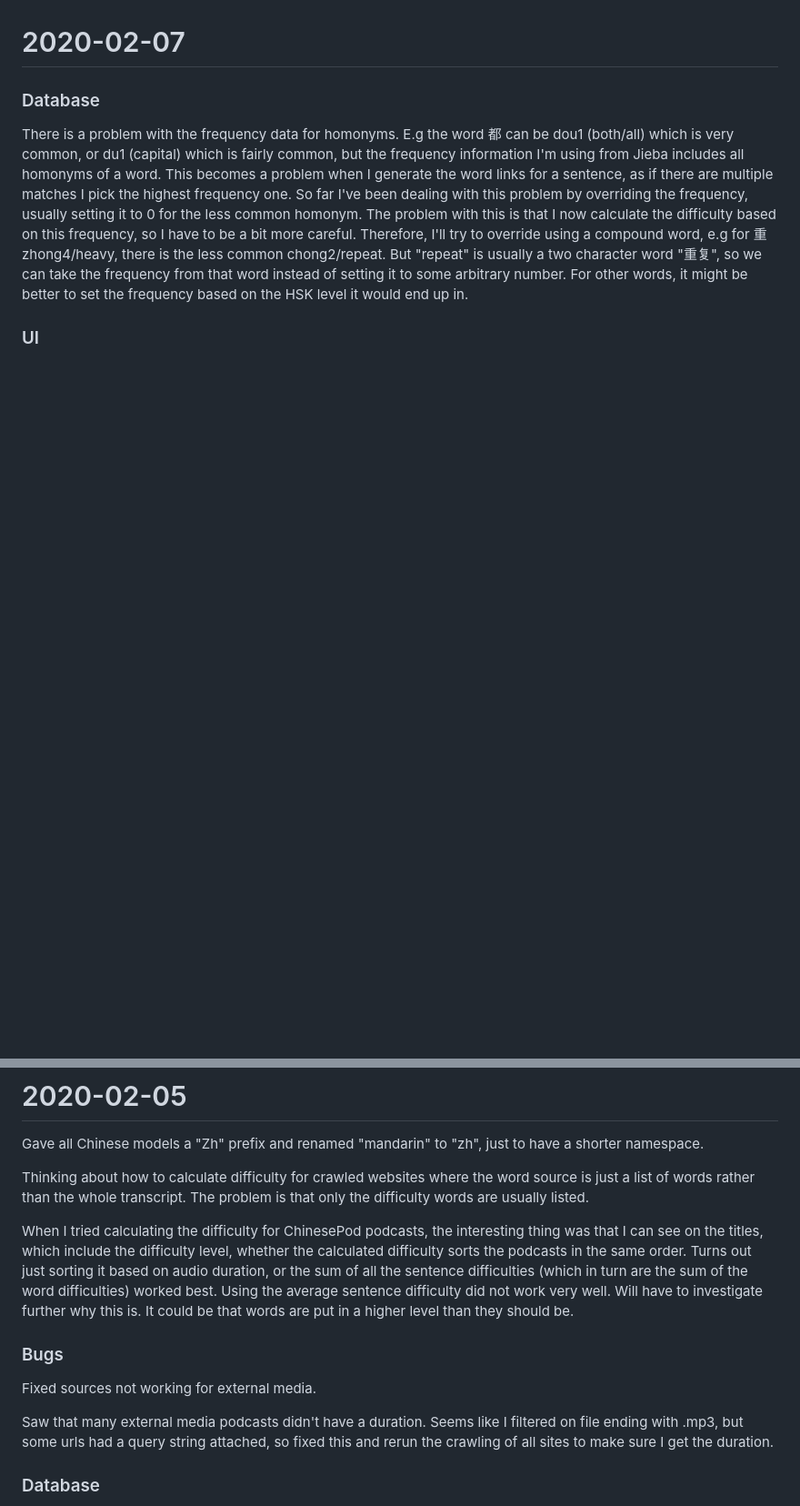
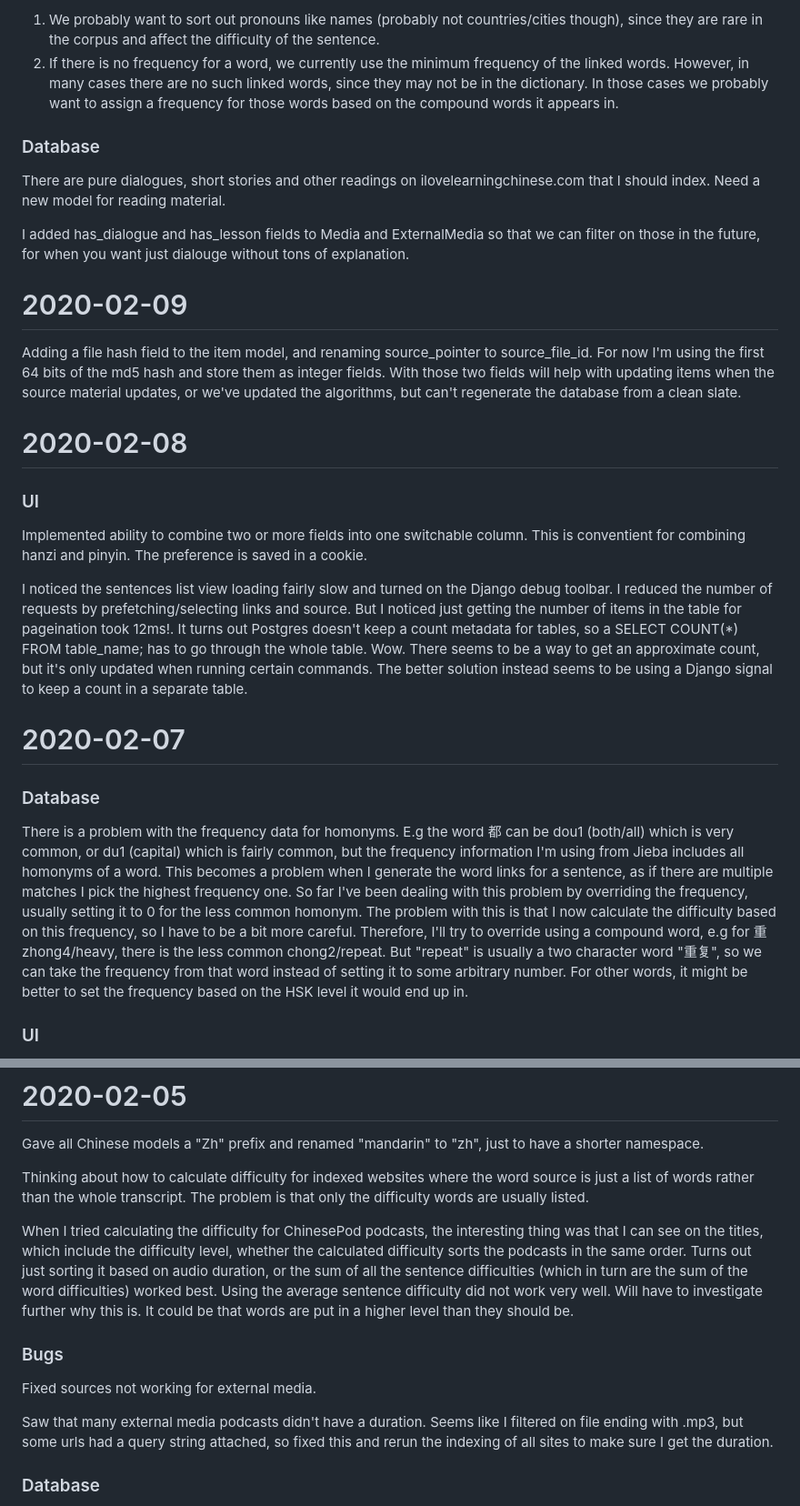
Before and after one commit to martindbp/martindbp.github.io, a Markdown page: posts/algernon-work-log.md, 2 parts joined by grey strips. Shown: that part at 91% size. Drawn GitHub-style; blank space fills up the shorter version.

```diff
--- a/posts/algernon-work-log.md
+++ b/posts/algernon-work-log.md
@@ -10,3 +57,22 @@
+1. We probably want to sort out pronouns like names (probably not countries/cities though), since they are rare in the corpus and affect the difficulty of the sentence.
+2. If there is no frequency for a word, we currently use the minimum frequency of the linked words. However, in many cases there are no such linked words, since they may not be in the dictionary. In those cases we probably want to assign a frequency for those words based on the compound words it appears in.
+
+### Database
+There are pure dialogues, short stories and other readings on ilovelearningchinese.com that I should index. Need a new model for reading material.
+
+I added has_dialogue and has_lesson fields to Media and ExternalMedia so that we can filter on those in the future, for when you want just dialouge without tons of explanation.
+
+
+# 2020-02-09
+
+Adding a file hash field to the item model, and renaming source_pointer to source_file_id. For now I'm using the first 64 bits of the md5 hash and store them as integer fields. With those two fields will help with updating items when the source material updates, or we've updated the algorithms, but can't regenerate the database from a clean slate.
+
+# 2020-02-08
+
+### UI
+Implemented ability to combine two or more fields into one switchable column. This is conventient for combining hanzi and pinyin. The preference is saved in a cookie.
+
+I noticed the sentences list view loading fairly slow and turned on the Django debug toolbar. I reduced the number of requests by prefetching/selecting links and source. But I noticed just getting the number of items in the table for pageination took 12ms!. It turns out Postgres doesn't keep a count metadata for tables, so a SELECT COUNT(*) FROM table_name; has to go through the whole table. Wow. There seems to be a way to get an approximate count, but it's only updated when running certain commands. The better solution instead seems to be using a Django signal to keep a count in a separate table.
 
 # 2020-02-07
 
@@ -32,14 +98,14 @@ Added an index to the difficulty field.
 
 Gave all Chinese models a "Zh" prefix and renamed "mandarin" to "zh", just to have a shorter namespace.
 
-Thinking about how to calculate difficulty for crawled websites where the word source is just a list of words rather than the whole transcript. The problem is that only the difficulty words are usually listed.
+Thinking about how to calculate difficulty for indexed websites where the word source is just a list of words rather than the whole transcript. The problem is that only the difficulty words are usually listed.
 
 When I tried calculating the difficulty for ChinesePod podcasts, the interesting thing was that I can see on the titles, which include the difficulty level, whether the calculated difficulty sorts the podcasts in the same order. Turns out just sorting it based on audio duration, or the sum of all the sentence difficulties (which in turn are the sum of the word difficulties) worked best. Using the average sentence difficulty did not work very well. Will have to investigate further why this is. It could be that words are put in a higher level than they should be.
 
 ### Bugs
 Fixed sources not working for external media.
 
-Saw that many external media podcasts didn't have a duration. Seems like I filtered on file ending with .mp3, but some urls had a query string attached, so fixed this and rerun the crawling of all sites to make sure I get the duration.
+Saw that many external media podcasts didn't have a duration. Seems like I filtered on file ending with .mp3, but some urls had a query string attached, so fixed this and rerun the indexing of all sites to make sure I get the duration.
 
 ### Database
 Contemplating adding the media URL to the database for external media. While it should be legal to link to publically available resources on the web, I also don't want to hurt the businesses by reducing their ad revenue or exposure by the visit a user would have brought. One mitigation might be to require the user to visit the site before showing the link to the media.
```
Also changed, not shown: other parts of posts/algernon-work-log.md (+47 -0 lines), images/algernon_venndiagram.png (added), 1 other file.
